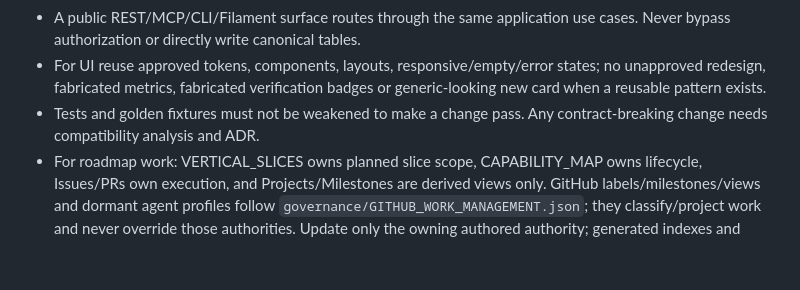
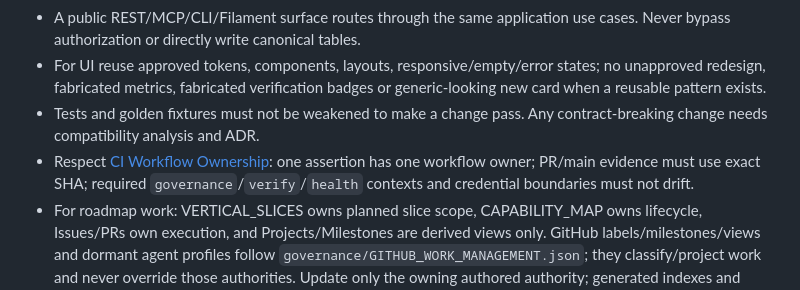
Before and after one commit to fusumivietnam/SongChart-Next, a Markdown page: AGENTS.md, the part around the change. GitHub-like rendering; blank space fills up the shorter version.

Commit message:
PROJECT-OS: link CI ownership contract

```diff
--- a/AGENTS.md
+++ b/AGENTS.md
@@ -29,5 +29,6 @@ GitHub Codespaces, when used, is governed by [ADR-0006](docs/adr/ADR-0006-codesp
 - A public REST/MCP/CLI/Filament surface routes through the same application use cases. Never bypass authorization or directly write canonical tables.
 - For UI reuse approved tokens, components, layouts, responsive/empty/error states; no unapproved redesign, fabricated metrics, fabricated verification badges or generic-looking new card when a reusable pattern exists.
 - Tests and golden fixtures must not be weakened to make a change pass. Any contract-breaking change needs compatibility analysis and ADR.
+- Respect [CI Workflow Ownership](docs/operations/CI_WORKFLOW_OWNERSHIP.md): one assertion has one workflow owner; PR/main evidence must use exact SHA; required `governance`/`verify`/`health` contexts and credential boundaries must not drift.
 - For roadmap work: VERTICAL_SLICES owns planned slice scope, CAPABILITY_MAP owns lifecycle, Issues/PRs own execution, and Projects/Milestones are derived views only. GitHub labels/milestones/views and dormant agent profiles follow `governance/GITHUB_WORK_MANAGEMENT.json`; they classify/project work and never override those authorities. Update only the owning authored authority; generated indexes and summaries must be reproducible and must not become a second source of truth.
 - Report precisely what changed, which checks ran, which did not run, and what remains unapproved.
```
